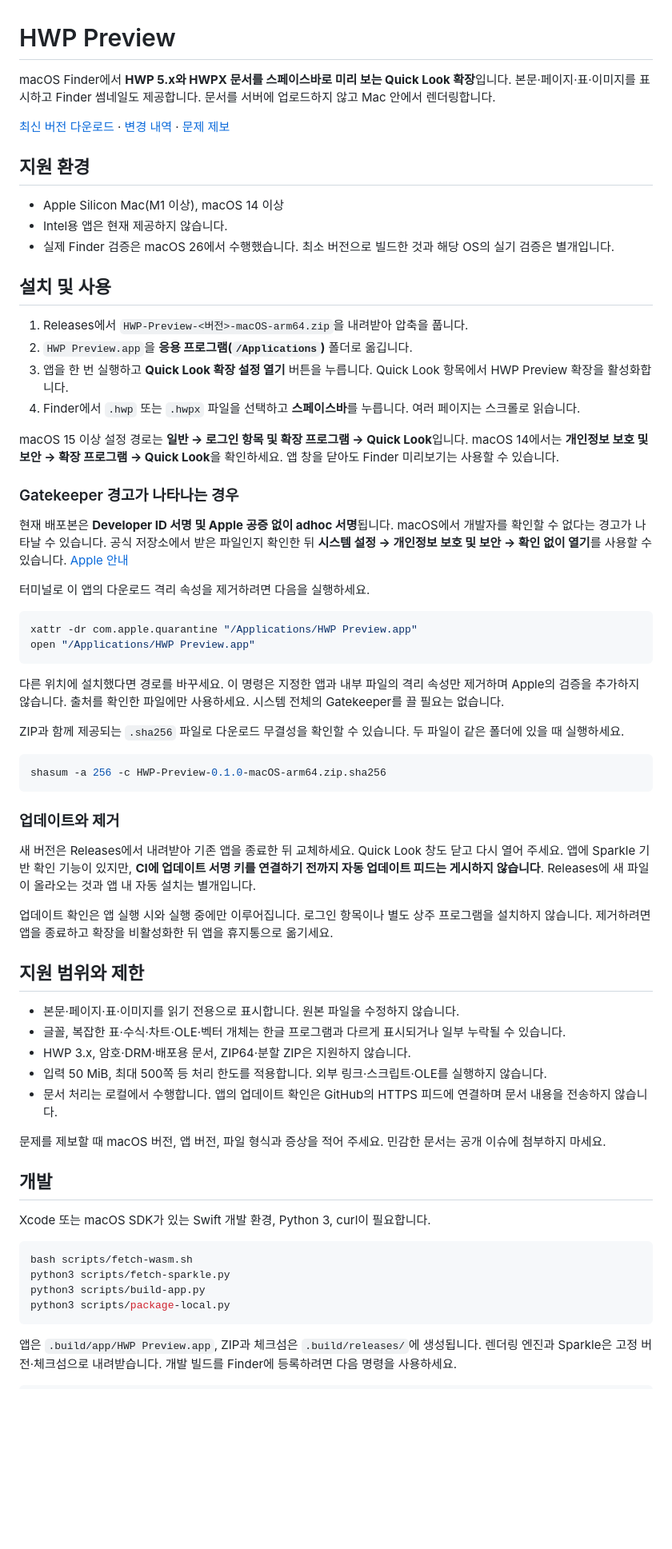
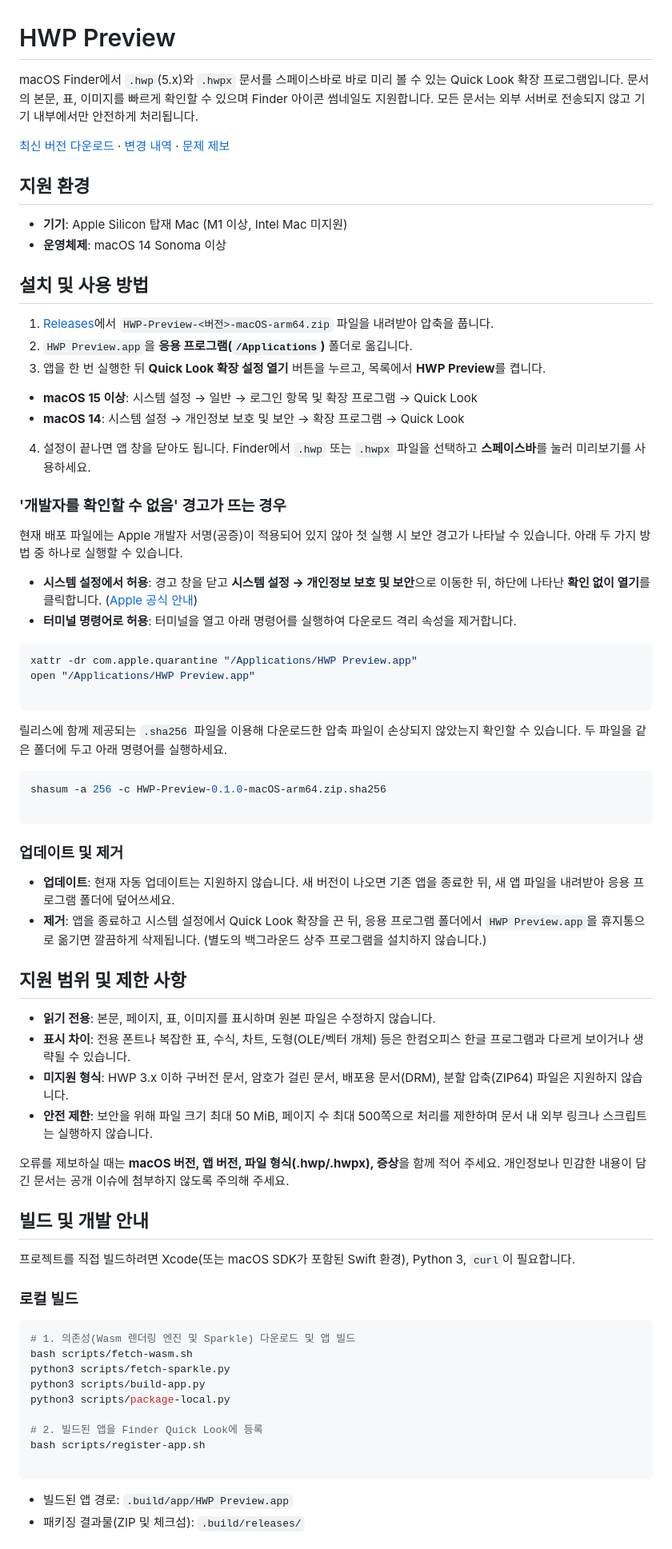
Before and after one commit to grabic1060/mac-hwp-preview, a Markdown page: README.md, the part around one of its changes. Shown at 80% size. GitHub-like rendering; blank space fills up the shorter version.

Commit message:
docs: update README for clarity and user guidance

````diff
--- a/README.md
+++ b/README.md
@@ -1,69 +1,78 @@
 # HWP Preview
 
-macOS Finder에서 **HWP 5.x와 HWPX 문서를 스페이스바로 미리 보는 Quick Look 확장**입니다. 본문·페이지·표·이미지를 표시하고 Finder 썸네일도 제공합니다. 문서를 서버에 업로드하지 않고 Mac 안에서 렌더링합니다.
+macOS Finder에서 `.hwp`(5.x)와 `.hwpx` 문서를 스페이스바로 바로 미리 볼 수 있는 Quick Look 확장 프로그램입니다. 문서의 본문, 표, 이미지를 빠르게 확인할 수 있으며 Finder 아이콘 썸네일도 지원합니다. 모든 문서는 외부 서버로 전송되지 않고 기기 내부에서만 안전하게 처리됩니다.
 
 [최신 버전 다운로드](https://github.com/grabic1060/mac-hwp-preview/releases/latest) · [변경 내역](CHANGELOG.md) · [문제 제보](https://github.com/grabic1060/mac-hwp-preview/issues)
 
 ## 지원 환경
 
-- Apple Silicon Mac(M1 이상), macOS 14 이상
-- Intel용 앱은 현재 제공하지 않습니다.
-- 실제 Finder 검증은 macOS 26에서 수행했습니다. 최소 버전으로 빌드한 것과 해당 OS의 실기 검증은 별개입니다.
+* **기기**: Apple Silicon 탑재 Mac (M1 이상, Intel Mac 미지원)
+* **운영체제**: macOS 14 Sonoma 이상
 
-## 설치 및 사용
+## 설치 및 사용 방법
 
-1. Releases에서 `HWP-Preview-<버전>-macOS-arm64.zip`을 내려받아 압축을 풉니다.
+1. [Releases](https://github.com/grabic1060/mac-hwp-preview/releases/latest)에서 `HWP-Preview-<버전>-macOS-arm64.zip` 파일을 내려받아 압축을 풉니다.
 2. `HWP Preview.app`을 **응용 프로그램(`/Applications`)** 폴더로 옮깁니다.
-3. 앱을 한 번 실행하고 **Quick Look 확장 설정 열기** 버튼을 누릅니다. Quick Look 항목에서 HWP Preview 확장을 활성화합니다.
-4. Finder에서 `.hwp` 또는 `.hwpx` 파일을 선택하고 **스페이스바**를 누릅니다. 여러 페이지는 스크롤로 읽습니다.
+3. 앱을 한 번 실행한 뒤 **Quick Look 확장 설정 열기** 버튼을 누르고, 목록에서 **HWP Preview**를 켭니다.
+* **macOS 15 이상**: 시스템 설정 → 일반 → 로그인 항목 및 확장 프로그램 → Quick Look
+* **macOS 14**: 시스템 설정 → 개인정보 보호 및 보안 → 확장 프로그램 → Quick Look
 
-macOS 15 이상 설정 경로는 **일반 → 로그인 항목 및 확장 프로그램 → Quick Look**입니다. macOS 14에서는 **개인정보 보호 및 보안 → 확장 프로그램 → Quick Look**을 확인하세요. 앱 창을 닫아도 Finder 미리보기는 사용할 수 있습니다.
 
-### Gatekeeper 경고가 나타나는 경우
+4. 설정이 끝나면 앱 창을 닫아도 됩니다. Finder에서 `.hwp` 또는 `.hwpx` 파일을 선택하고 **스페이스바**를 눌러 미리보기를 사용하세요.
 
-현재 배포본은 **Developer ID 서명 및 Apple 공증 없이 adhoc 서명**됩니다. macOS에서 개발자를 확인할 수 없다는 경고가 나타날 수 있습니다. 공식 저장소에서 받은 파일인지 확인한 뒤 **시스템 설정 → 개인정보 보호 및 보안 → 확인 없이 열기**를 사용할 수 있습니다. [Apple 안내](https://support.apple.com/en-us/102445)
+### '개발자를 확인할 수 없음' 경고가 뜨는 경우
 
-터미널로 이 앱의 다운로드 격리 속성을 제거하려면 다음을 실행하세요.
+현재 배포 파일에는 Apple 개발자 서명(공증)이 적용되어 있지 않아 첫 실행 시 보안 경고가 나타날 수 있습니다. 아래 두 가지 방법 중 하나로 실행할 수 있습니다.
 
+* **시스템 설정에서 허용**: 경고 창을 닫고 **시스템 설정 → 개인정보 보호 및 보안**으로 이동한 뒤, 하단에 나타난 **확인 없이 열기**를 클릭합니다. ([Apple 공식 안내](https://support.apple.com/ko-kr/102445))
+* **터미널 명령어로 허용**: 터미널을 열고 아래 명령어를 실행하여 다운로드 격리 속성을 제거합니다.
 ```sh
 xattr -dr com.apple.quarantine "/Applications/HWP Preview.app"
 open "/Applications/HWP Preview.app"
+
 ```
 
-다른 위치에 설치했다면 경로를 바꾸세요. 이 명령은 지정한 앱과 내부 파일의 격리 속성만 제거하며 Apple의 검증을 추가하지 않습니다. 출처를 확인한 파일에만 사용하세요. 시스템 전체의 Gatekeeper를 끌 필요는 없습니다.
 
-ZIP과 함께 제공되는 `.sha256` 파일로 다운로드 무결성을 확인할 수 있습니다. 두 파일이 같은 폴더에 있을 때 실행하세요.
+
+릴리스에 함께 제공되는 `.sha256` 파일을 이용해 다운로드한 압축 파일이 손상되지 않았는지 확인할 수 있습니다. 두 파일을 같은 폴더에 두고 아래 명령어를 실행하세요.
 
 ```sh
 shasum -a 256 -c HWP-Preview-0.1.0-macOS-arm64.zip.sha256
+
 ```
 
-### 업데이트와 제거
+### 업데이트 및 제거
 
-새 버전은 Releases에서 내려받아 기존 앱을 종료한 뒤 교체하세요. Quick Look 창도 닫고 다시 열어 주세요. 앱에 Sparkle 기반 확인 기능이 있지만, **CI에 업데이트 서명 키를 연결하기 전까지 자동 업데이트 피드는 게시하지 않습니다**. Releases에 새 파일이 올라오는 것과 앱 내 자동 설치는 별개입니다.
+* **업데이트**: 현재 자동 업데이트는 지원하지 않습니다. 새 버전이 나오면 기존 앱을 종료한 뒤, 새 앱 파일을 내려받아 응용 프로그램 폴더에 덮어쓰세요.
+* **제거**: 앱을 종료하고 시스템 설정에서 Quick Look 확장을 끈 뒤, 응용 프로그램 폴더에서 `HWP Preview.app`을 휴지통으로 옮기면 깔끔하게 삭제됩니다. (별도의 백그라운드 상주 프로그램을 설치하지 않습니다.)
 
-업데이트 확인은 앱 실행 시와 실행 중에만 이루어집니다. 로그인 항목이나 별도 상주 프로그램을 설치하지 않습니다. 제거하려면 앱을 종료하고 확장을 비활성화한 뒤 앱을 휴지통으로 옮기세요.
+## 지원 범위 및 제한 사항
 
-## 지원 범위와 제한
+* **읽기 전용**: 본문, 페이지, 표, 이미지를 표시하며 원본 파일은 수정하지 않습니다.
+* **표시 차이**: 전용 폰트나 복잡한 표, 수식, 차트, 도형(OLE/벡터 개체) 등은 한컴오피스 한글 프로그램과 다르게 보이거나 생략될 수 있습니다.
+* **미지원 형식**: HWP 3.x 이하 구버전 문서, 암호가 걸린 문서, 배포용 문서(DRM), 분할 압축(ZIP64) 파일은 지원하지 않습니다.
+* **안전 제한**: 보안을 위해 파일 크기 최대 50 MiB, 페이지 수 최대 500쪽으로 처리를 제한하며 문서 내 외부 링크나 스크립트는 실행하지 않습니다.
 
-- 본문·페이지·표·이미지를 읽기 전용으로 표시합니다. 원본 파일을 수정하지 않습니다.
-- 글꼴, 복잡한 표·수식·차트·OLE·벡터 개체는 한글 프로그램과 다르게 표시되거나 일부 누락될 수 있습니다.
-- HWP 3.x, 암호·DRM·배포용 문서, ZIP64·분할 ZIP은 지원하지 않습니다.
-- 입력 50 MiB, 최대 500쪽 등 처리 한도를 적용합니다. 외부 링크·스크립트·OLE를 실행하지 않습니다.
-- 문서 처리는 로컬에서 수행합니다. 앱의 업데이트 확인은 GitHub의 HTTPS 피드에 연결하며 문서 내용을 전송하지 않습니다.
+오류를 제보하실 때는 **macOS 버전, 앱 버전, 파일 형식(.hwp/.hwpx), 증상**을 함께 적어 주세요. 개인정보나 민감한 내용이 담긴 문서는 공개 이슈에 첨부하지 않도록 주의해 주세요.
 
-문제를 제보할 때 macOS 버전, 앱 버전, 파일 형식과 증상을 적어 주세요. 민감한 문서는 공개 이슈에 첨부하지 마세요.
+## 빌드 및 개발 안내
 
-## 개발
+프로젝트를 직접 빌드하려면 Xcode(또는 macOS SDK가 포함된 Swift 환경), Python 3, `curl`이 필요합니다.
 
-Xcode 또는 macOS SDK가 있는 Swift 개발 환경, Python 3, curl이 필요합니다.
+### 로컬 빌드
 
 ```sh
+# 1. 의존성(Wasm 렌더링 엔진 및 Sparkle) 다운로드 및 앱 빌드
 bash scripts/fetch-wasm.sh
 python3 scripts/fetch-sparkle.py
 python3 scripts/build-app.py
 python3 scripts/package-local.py
+
+# 2. 빌드된 앱을 Finder Quick Look에 등록
+bash scripts/register-app.sh
+
 ```
 
-앱은 `.build/app/HWP Preview.app`, ZIP과 체크섬은 `.build/releases/`에 생성됩니다. 렌더링 엔진과 Sparkle은 고정 버전·체크섬으로 내려받습니다. 개발 빌드를 Finder에 등록하려면 다음 명령을 사용하세요.
+* 빌드된 앱 경로: `.build/app/HWP Preview.app`
+* 패키징 결과물(ZIP 및 체크섬): `.build/releases/`
 
````
Also changed, not shown: other parts of README.md (+19 -13 lines).
